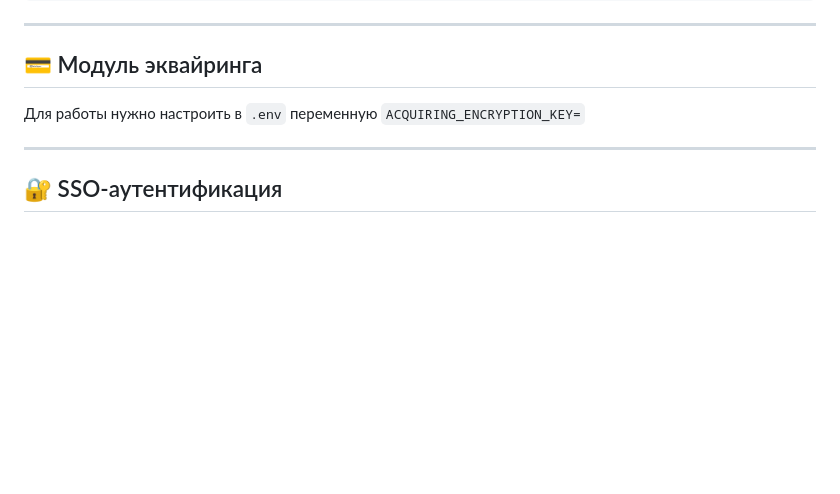
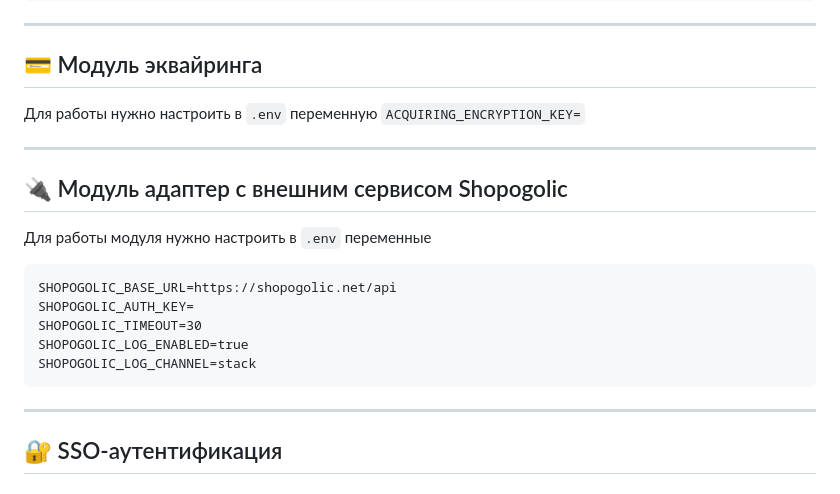
Before and after one commit to BfateH/yii-to-laravel-project, a Markdown page: README.md, the part around the change. Drawn GitHub-style; blank space fills up the shorter version.

```diff
--- a/README.md
+++ b/README.md
@@ -98,6 +98,17 @@
 
 ---
 
+## 🔌 Модуль адаптер с внешним сервисом Shopogolic
+Для работы модуля нужно настроить в `.env` переменные
+
+    SHOPOGOLIC_BASE_URL=https://shopogolic.net/api
+    SHOPOGOLIC_AUTH_KEY=
+    SHOPOGOLIC_TIMEOUT=30
+    SHOPOGOLIC_LOG_ENABLED=true
+    SHOPOGOLIC_LOG_CHANNEL=stack
+
+---
+
 ## 🔐 SSO-аутентификация
 
 ### Предварительная настройка
```
